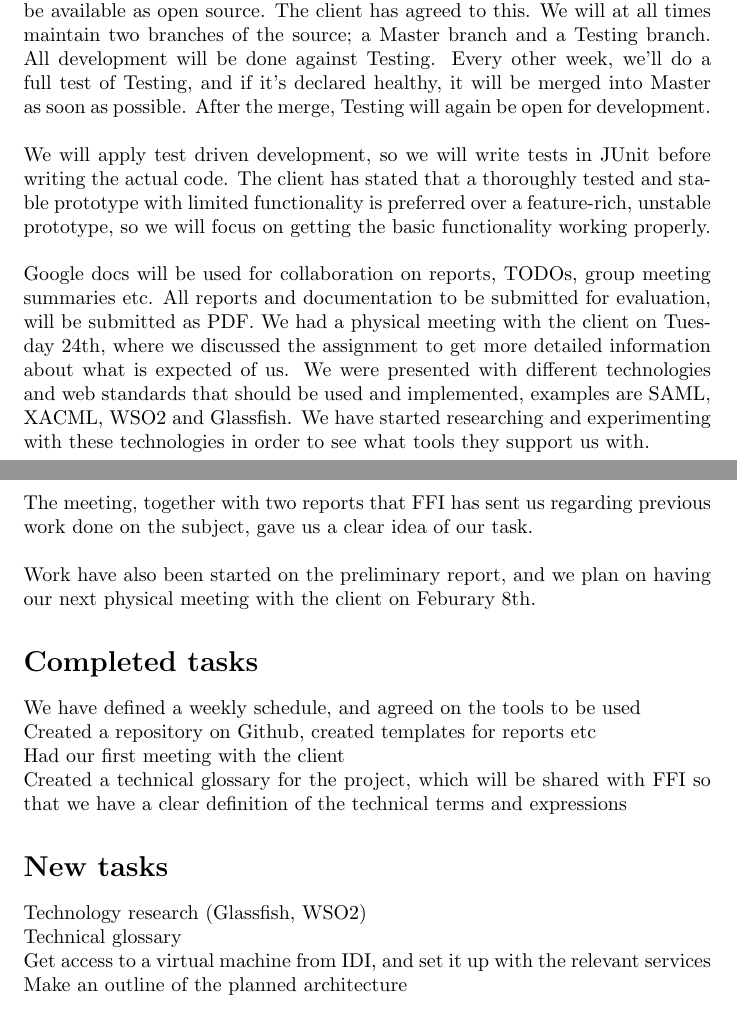
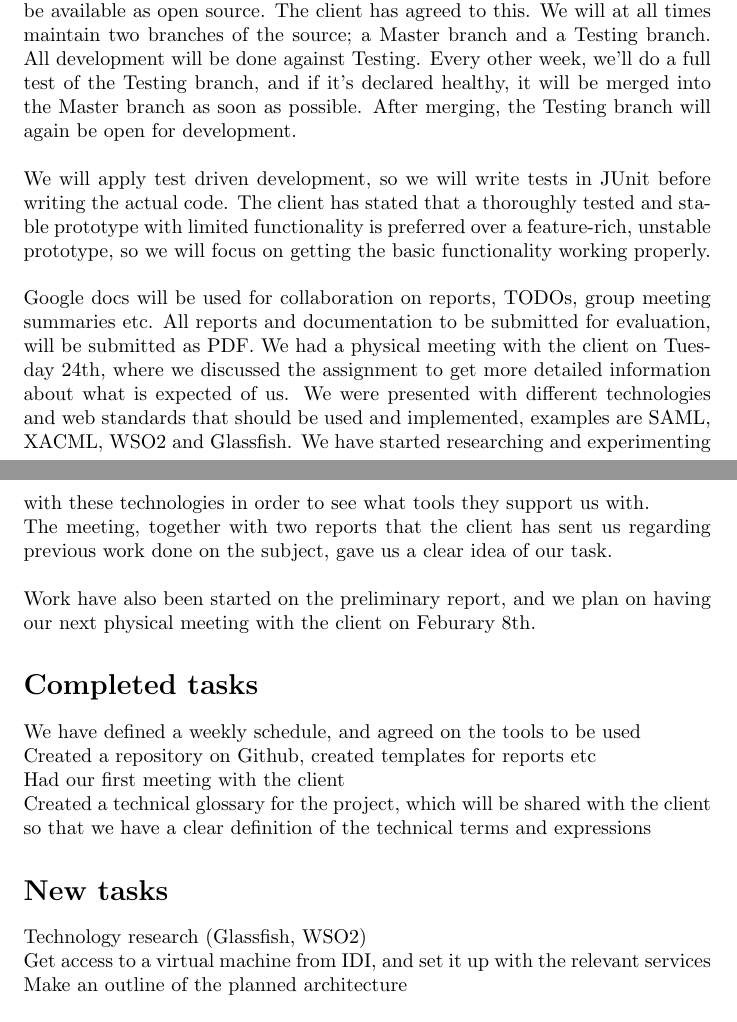
Before and after one commit to magnuskiro/it2901, a LaTeX document (doc/status reports/week4/week4.tex): two parts of pages 2 and 3 of 3, joined at a grey line, cut so that both start at the same text. Compiled offline with pdfLaTeX.

Commit message:
report edit

```diff
--- a/doc/status reports/week4/week4.tex
+++ b/doc/status reports/week4/week4.tex
@@ -19,13 +19,13 @@ The prototype should be able to run on regular off-the-shelf laptops. Support fo
 We have decided that from Monday to Thursday each week, the whole group will work together from 10:00 - 16:00, minus lectures. Every Thursday, we'll write a weekly status report which will be submitted to both our supervisor and the client. Every Friday we will have a meeting with our supervisor, and meetings with the client will be held over Skype every Tuesday.
 \\\\
         The prototype will be written in Java, each group member is free to use his preferred IDE, and standard Java Code Conventions will be followed.
-\\To manage our source code, we will use Git via Github, where our project will be available as open source. The client has agreed to this. We will at all times maintain two branches of the source; a Master branch and a Testing branch. All development will be done against Testing. Every other week, we'll do a full test of Testing, and if it's declared healthy, it will be merged into Master as soon as possible. After the merge, Testing will again be open for development.
+\\To manage our source code, we will use Git via Github, where our project will be available as open source. The client has agreed to this. We will at all times maintain two branches of the source; a Master branch and a Testing branch. All development will be done against Testing. Every other week, we'll do a full test of the Testing branch, and if it's declared healthy, it will be merged into the Master branch as soon as possible. After merging, the Testing branch will again be open for development.
 \\\\
         We will apply test driven development, so we will write tests in JUnit before writing the actual code. The client has stated that a thoroughly tested and stable prototype with limited functionality is preferred over a feature-rich, unstable prototype, so we will focus on getting the basic functionality working properly.
 \\\\
         Google docs will be used for collaboration on reports, TODOs, group meeting summaries etc. All reports and documentation to be submitted for evaluation, will be submitted as PDF.
 We had a physical meeting with the client on Tuesday 24th, where we discussed the assignment to get more detailed information about what is expected of us. We were presented with different technologies and web standards that should be used and implemented, examples are SAML, XACML, WSO2 and Glassfish. We have started researching and experimenting with these technologies in order to see what tools they support us with.
-\\The meeting, together with two reports that FFI has sent us regarding previous work done on the subject, gave us a clear idea of our task.
+\\The meeting, together with two reports that the client has sent us regarding previous work done on the subject, gave us a clear idea of our task.
 \\\\
         Work have also been started on the preliminary report, and we plan on having our next physical meeting with the client on Feburary 8th.
 
@@ -34,11 +34,10 @@ We had a physical meeting with the client on Tuesday 24th, where we discussed th
         We have defined a weekly schedule, and agreed on the tools to be used
 \\Created a repository on Github, created templates for reports etc
 \\Had our first meeting with the client
-\\Created a technical glossary for the project, which will be shared with FFI so that we have a clear definition of the technical terms and expressions
+\\Created a technical glossary for the project, which will be shared with the client so that we have a clear definition of the technical terms and expressions
 
     \section*{New tasks}
         Technology research (Glassfish, WSO2)
-\\Technical glossary
 \\Get access to a virtual machine from IDI, and set it up with the relevant services
 \\Make an outline of the planned architecture
 
```
Also changed, not shown: doc/status reports/week4/week4.pdf, 1 other file.
